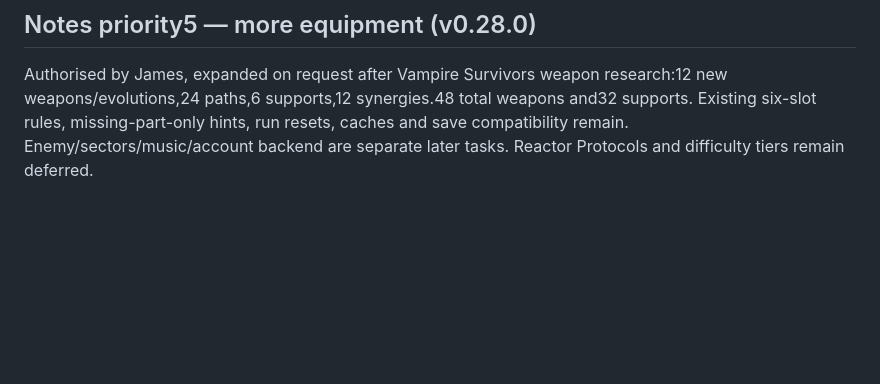
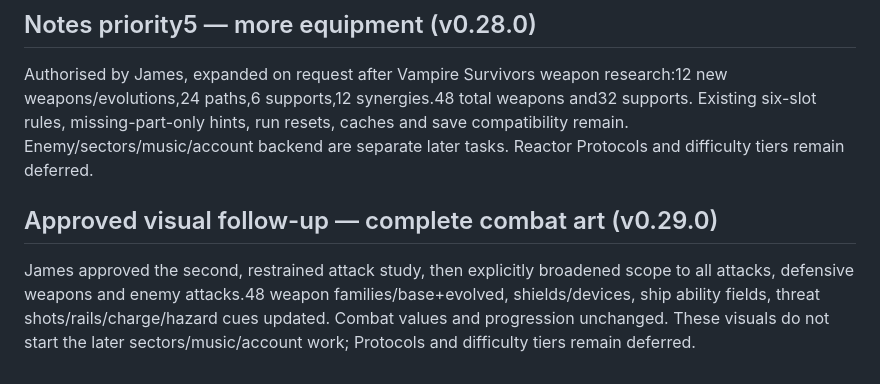
Before and after one commit to jambig1/reactor-rogue, a Markdown page: ROADMAP.md, the part around the change. Rendered like a GitHub page; blank space fills up the shorter version.

```diff
--- a/ROADMAP.md
+++ b/ROADMAP.md
@@ -85,3 +85,8 @@ Authorised next goal.24new achievements/31total, one-off credit rewards, status/
 ## Notes priority5 — more equipment (v0.28.0)
 
 Authorised by James, expanded on request after Vampire Survivors weapon research:12 new weapons/evolutions,24 paths,6 supports,12 synergies.48 total weapons and32 supports. Existing six-slot rules, missing-part-only hints, run resets, caches and save compatibility remain. Enemy/sectors/music/account backend are separate later tasks. Reactor Protocols and difficulty tiers remain deferred.
+
+
+## Approved visual follow-up — complete combat art (v0.29.0)
+
+James approved the second, restrained attack study, then explicitly broadened scope to all attacks, defensive weapons and enemy attacks.48 weapon families/base+evolved, shields/devices, ship ability fields, threat shots/rails/charge/hazard cues updated. Combat values and progression unchanged. These visuals do not start the later sectors/music/account work; Protocols and difficulty tiers remain deferred.
```
Also changed, not shown: DEVELOPMENT-HANDOVER.md (+15 -0 lines), README.md (+12 -1 lines), reactor-rogue-attack-atlas.png (added), 5 other files.
